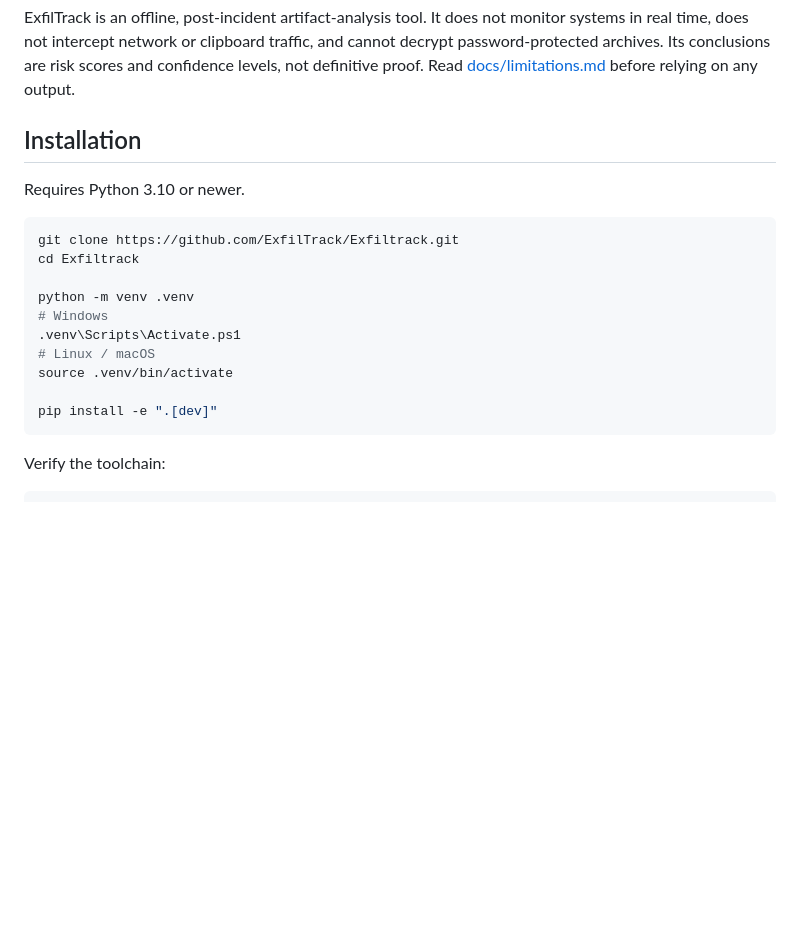
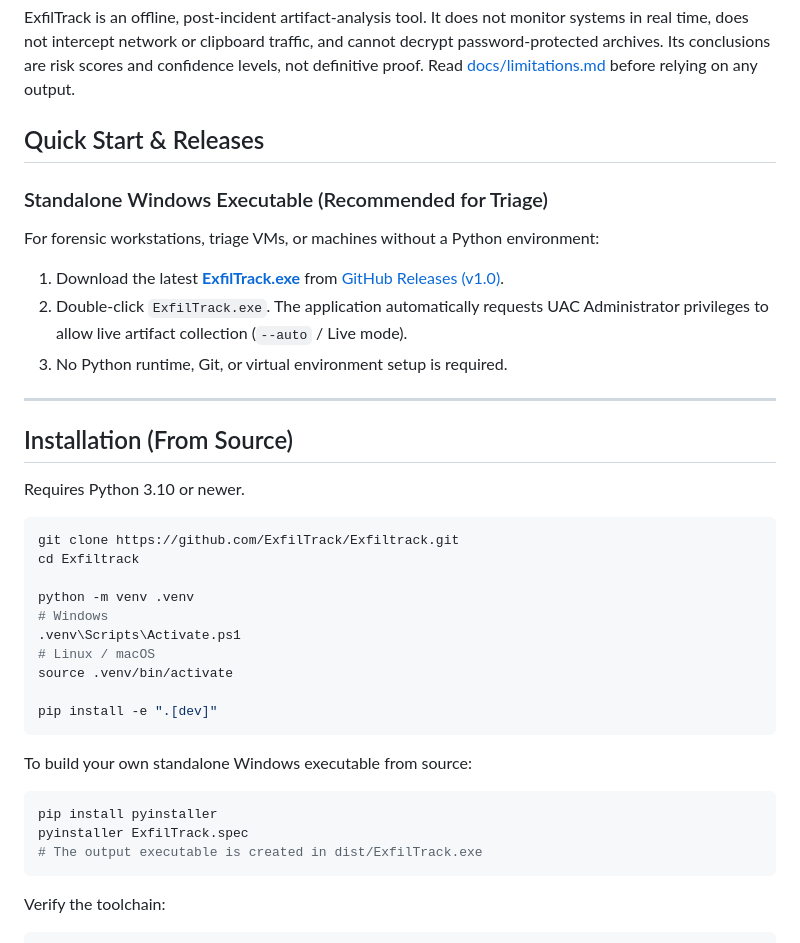
Before and after one commit to ExfilTrack/Exfiltrack, a Markdown page: README.md, the part around the change. Rendered like a GitHub page; blank space fills up the shorter version.

Commit message:
docs: add standalone Windows executable release to README

````diff
--- a/README.md
+++ b/README.md
@@ -115,7 +115,19 @@ Each finding also carries a confidence level: **Low** → **Medium** → **High*
 
 ExfilTrack is an offline, post-incident artifact-analysis tool. It does not monitor systems in real time, does not intercept network or clipboard traffic, and cannot decrypt password-protected archives. Its conclusions are risk scores and confidence levels, not definitive proof. Read [docs/limitations.md](docs/limitations.md) before relying on any output.
 
-## Installation
+## Quick Start & Releases
+
+### Standalone Windows Executable (Recommended for Triage)
+
+For forensic workstations, triage VMs, or machines without a Python environment:
+
+1. Download the latest **[ExfilTrack.exe](https://github.com/ExfilTrack/Exfiltrack/releases/download/v1.0/ExfilTrack.exe)** from [GitHub Releases (v1.0)](https://github.com/ExfilTrack/Exfiltrack/releases/tag/v1.0).
+2. Double-click `ExfilTrack.exe`. The application automatically requests UAC Administrator privileges to allow live artifact collection (`--auto` / Live mode).
+3. No Python runtime, Git, or virtual environment setup is required.
+
+---
+
+## Installation (From Source)
 
 Requires Python 3.10 or newer.
 
@@ -130,6 +142,14 @@ python -m venv .venv
 source .venv/bin/activate
 
 pip install -e ".[dev]"
+```
+
+To build your own standalone Windows executable from source:
+
+```bash
+pip install pyinstaller
+pyinstaller ExfilTrack.spec
+# The output executable is created in dist/ExfilTrack.exe
 ```
 
 Verify the toolchain:
````
